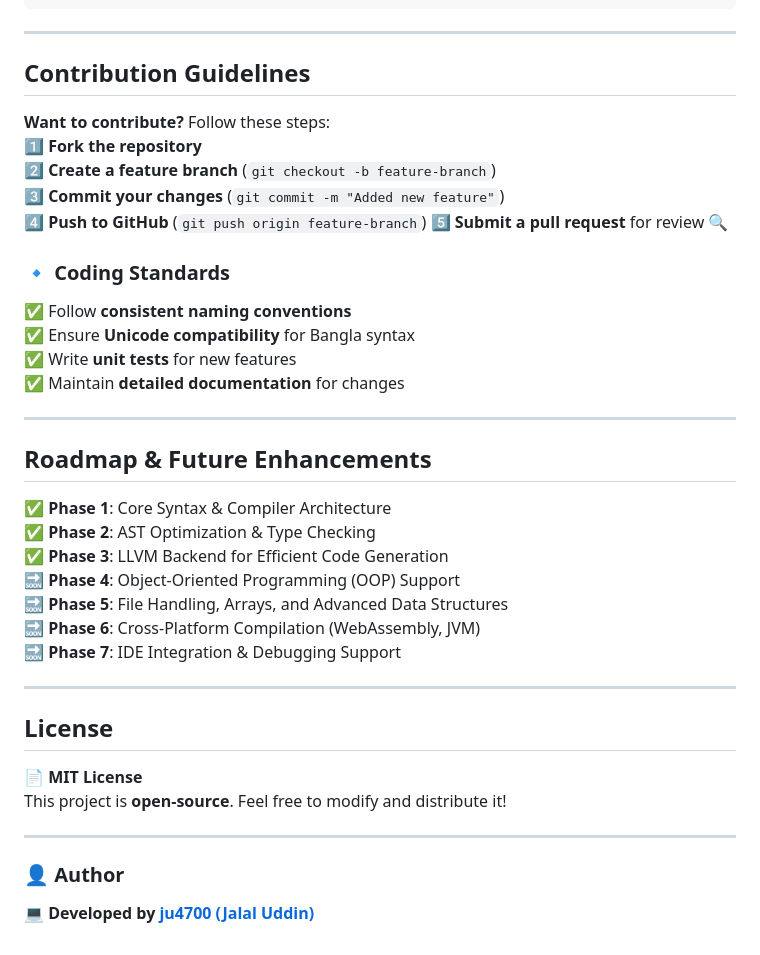
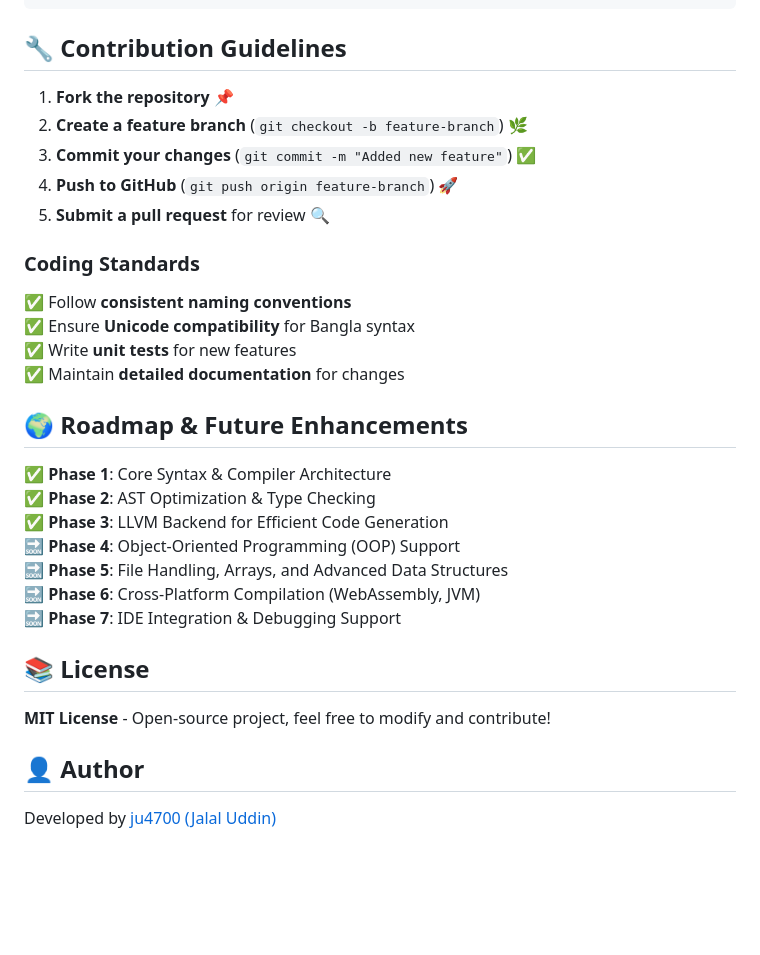
Before and after one commit to ju4700/Compiler-design, a Markdown page: README.md, the part around one of its changes. GitHub-like rendering; blank space fills up the shorter version.

````diff
--- a/README.md
+++ b/README.md
@@ -148,25 +126,20 @@ BanglaCompiler/
 │── README.md              # Project documentation
 ```
 
----
+## 🔧 Contribution Guidelines
+1. **Fork the repository** 📌
+2. **Create a feature branch** (`git checkout -b feature-branch`) 🌿
+3. **Commit your changes** (`git commit -m "Added new feature"`) ✅
+4. **Push to GitHub** (`git push origin feature-branch`) 🚀
+5. **Submit a pull request** for review 🔍
 
-##  **Contribution Guidelines**
- **Want to contribute?** Follow these steps:
-1️⃣ **Fork the repository**
-2️⃣ **Create a feature branch** (`git checkout -b feature-branch`)
-3️⃣ **Commit your changes** (`git commit -m "Added new feature"`)
-4️⃣ **Push to GitHub** (`git push origin feature-branch`)
-5️⃣ **Submit a pull request** for review 🔍
-
-### **🔹 Coding Standards**
+### **Coding Standards**
 ✅ Follow **consistent naming conventions**
 ✅ Ensure **Unicode compatibility** for Bangla syntax
 ✅ Write **unit tests** for new features
 ✅ Maintain **detailed documentation** for changes
 
----
-
-##  **Roadmap & Future Enhancements**
+## 🌍 Roadmap & Future Enhancements
 ✅ **Phase 1**: Core Syntax & Compiler Architecture
 ✅ **Phase 2**: AST Optimization & Type Checking
 ✅ **Phase 3**: LLVM Backend for Efficient Code Generation
@@ -175,13 +148,8 @@ BanglaCompiler/
 🔜 **Phase 6**: Cross-Platform Compilation (WebAssembly, JVM)
 🔜 **Phase 7**: IDE Integration & Debugging Support
 
----
+## 📚 License
+**MIT License** - Open-source project, feel free to modify and contribute!
 
-##  **License**
-📄 **MIT License**
-This project is **open-source**. Feel free to modify and distribute it!
-
----
-
-### 👤 **Author**
-💻 **Developed by [ju4700 (Jalal Uddin)](https://github.com/ju4700)**
+## 👤 Author
+Developed by [ju4700 (Jalal Uddin)](https://github.com/ju4700)
````
Also changed, not shown: other parts of README.md (+32 -54 lines).
